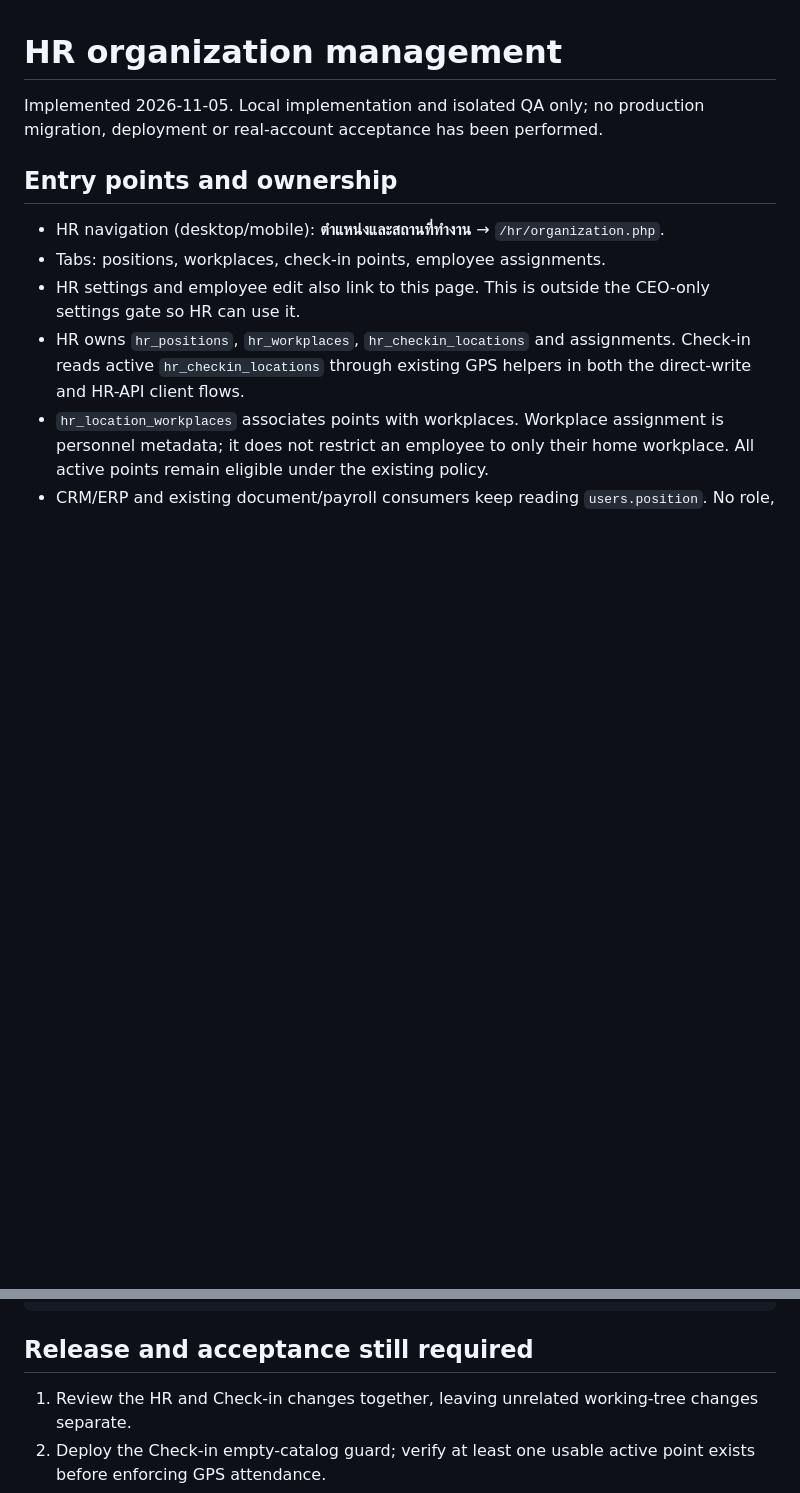
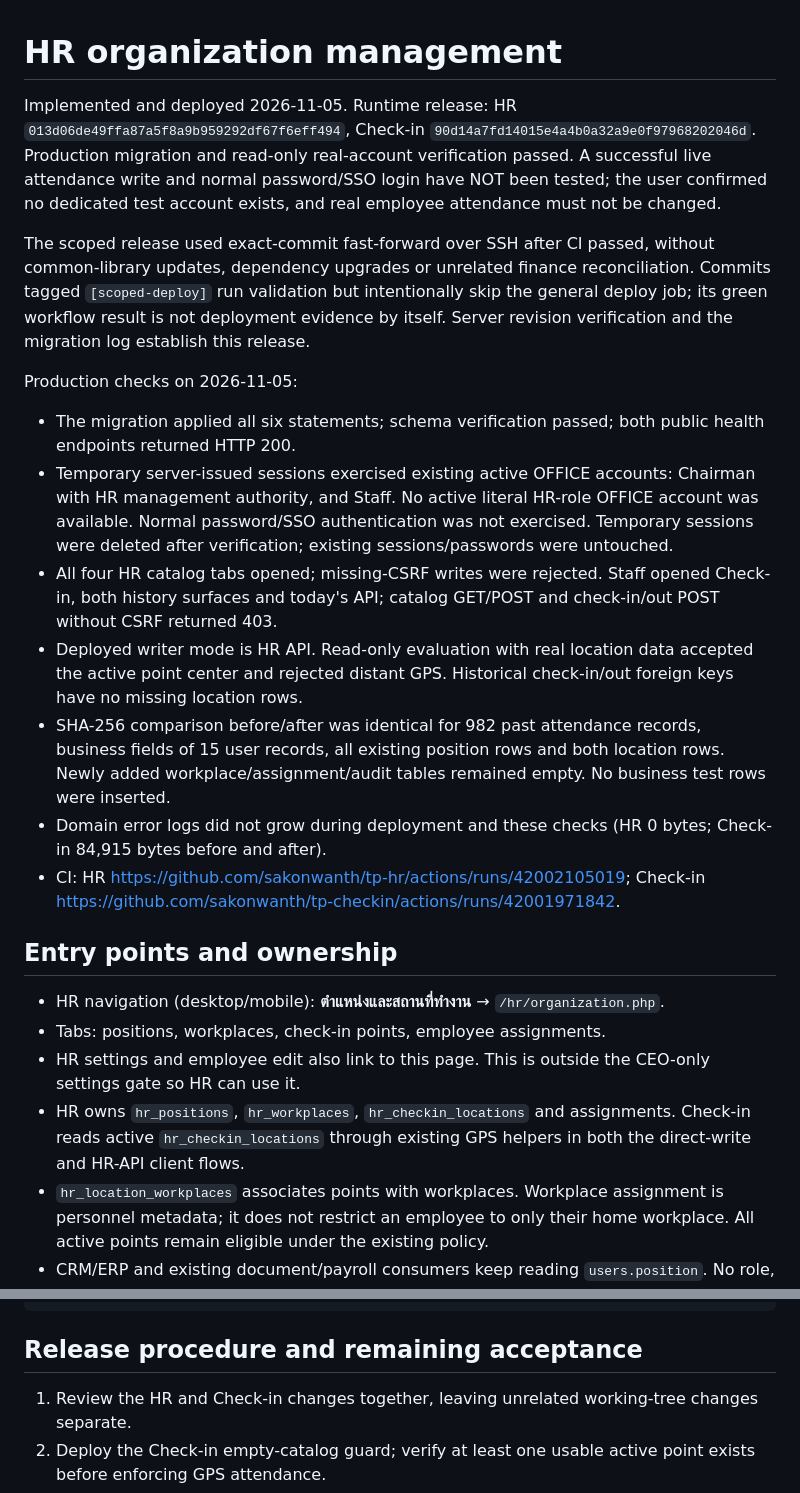
Before and after one commit to sakonwanth/tp-hr, a Markdown page: docs/HR_ORGANIZATION_MANAGEMENT.md, 2 parts joined by grey strips. Drawn GitHub-style; blank space fills up the shorter version.

Commit message:
docs: record organization release verification and remaining acceptance [scoped-deploy]

````diff
--- a/docs/HR_ORGANIZATION_MANAGEMENT.md
+++ b/docs/HR_ORGANIZATION_MANAGEMENT.md
@@ -1,6 +1,18 @@
 # HR organization management
 
-Implemented 2026-11-05. Local implementation and isolated QA only; no production migration, deployment or real-account acceptance has been performed.
+Implemented and deployed 2026-11-05. Runtime release: HR `013d06de49ffa87a5f8a9b959292df67f6eff494`, Check-in `90d14a7fd14015e4a4b0a32a9e0f97968202046d`. Production migration and read-only real-account verification passed. A successful live attendance write and normal password/SSO login have NOT been tested; the user confirmed no dedicated test account exists, and real employee attendance must not be changed.
+
+The scoped release used exact-commit fast-forward over SSH after CI passed, without common-library updates, dependency upgrades or unrelated finance reconciliation. Commits tagged `[scoped-deploy]` run validation but intentionally skip the general deploy job; its green workflow result is not deployment evidence by itself. Server revision verification and the migration log establish this release.
+
+Production checks on 2026-11-05:
+- The migration applied all six statements; schema verification passed; both public health endpoints returned HTTP 200.
+- Temporary server-issued sessions exercised existing active OFFICE accounts: Chairman with HR management authority, and Staff. No active literal HR-role OFFICE account was available. Normal password/SSO authentication was not exercised. Temporary sessions were deleted after verification; existing sessions/passwords were untouched.
+- All four HR catalog tabs opened; missing-CSRF writes were rejected. Staff opened Check-in, both history surfaces and today's API; catalog GET/POST and check-in/out POST without CSRF returned 403.
+- Deployed writer mode is HR API. Read-only evaluation with real location data accepted the active point center and rejected distant GPS. Historical check-in/out foreign keys have no missing location rows.
+- SHA-256 comparison before/after was identical for 982 past attendance records, business fields of 15 user records, all existing position rows and both location rows. Newly added workplace/assignment/audit tables remained empty. No business test rows were inserted.
+- Domain error logs did not grow during deployment and these checks (HR 0 bytes; Check-in 84,915 bytes before and after).
+- CI: HR https://github.com/sakonwanth/tp-hr/actions/runs/42002105019; Check-in https://github.com/sakonwanth/tp-checkin/actions/runs/42001971842.
+
 
 ## Entry points and ownership
 
@@ -43,7 +55,7 @@ npm run verify:static-ui
 /Applications/XAMPP/xamppfiles/bin/php scripts/qa_role_regression.php --no-http
 ```
 
-## Release and acceptance still required
+## Release procedure and remaining acceptance
 
 1. Review the HR and Check-in changes together, leaving unrelated working-tree changes separate.
 2. Deploy the Check-in empty-catalog guard; verify at least one usable active point exists before enforcing GPS attendance.
````
